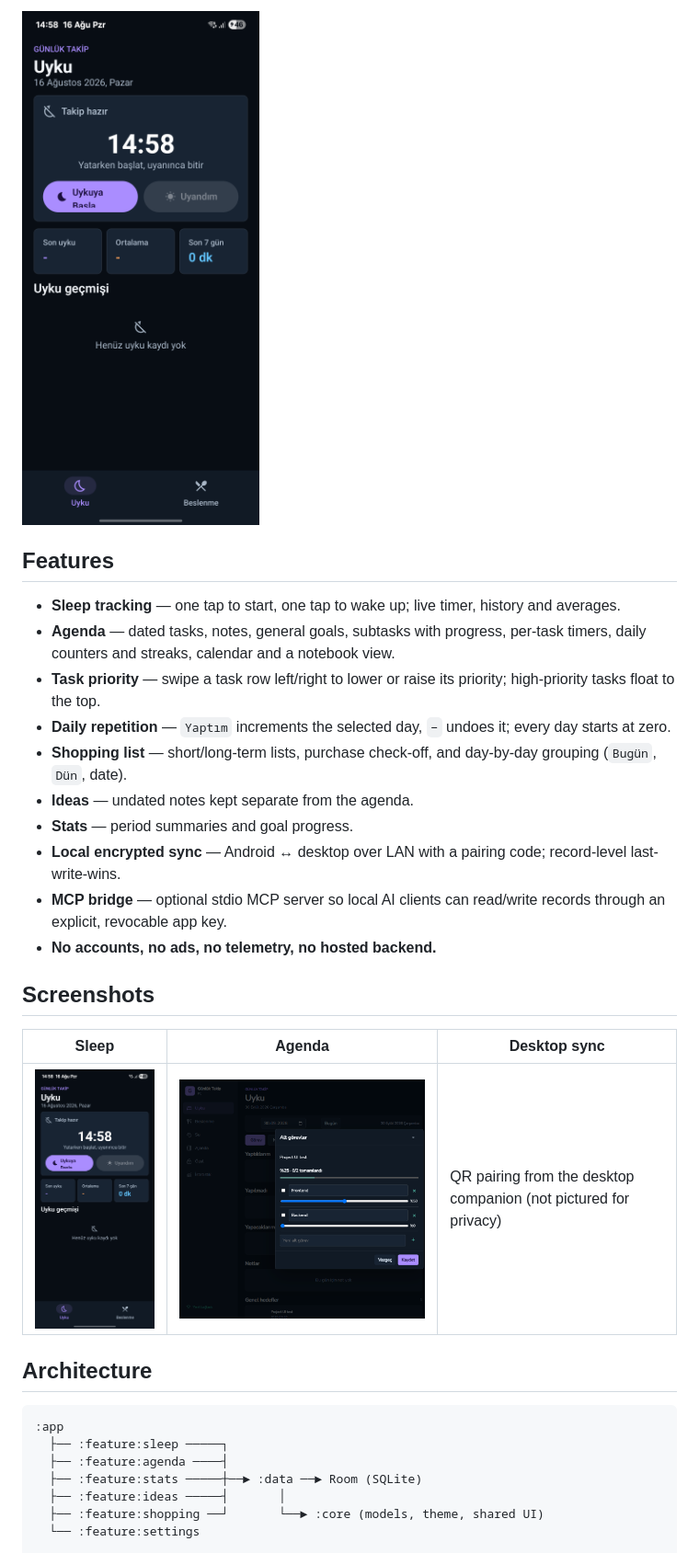
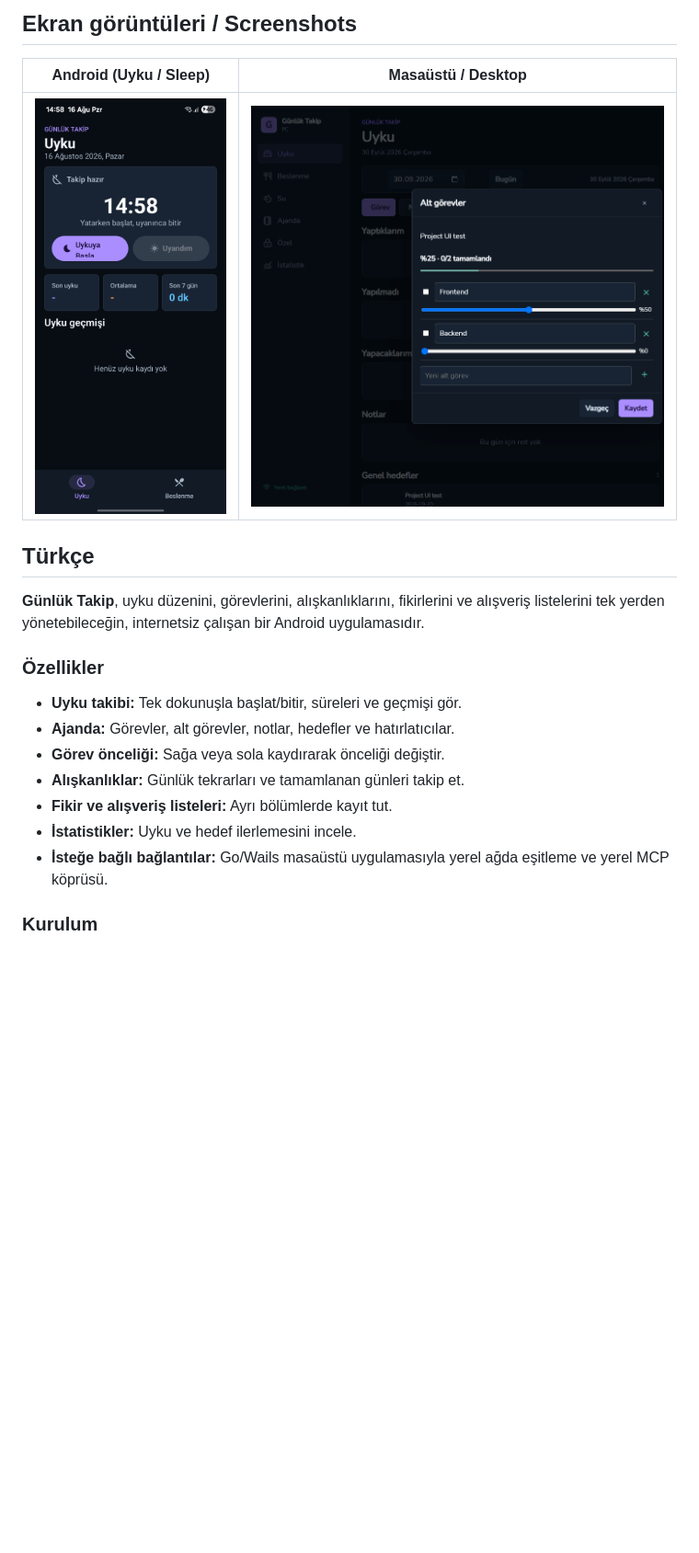
Before and after one commit to mertcandrks/gunluk-takip, a Markdown page: README.md, the part around one of its changes. Shown at 92% size. Rendered like a GitHub page; blank space fills up the shorter version.

````diff
--- a/README.md
+++ b/README.md
@@ -12,33 +8,23 @@ Sleep, agenda tasks, daily habits, ideas and shopping lists — stored on your d
 
-![Sleep tracking screen](docs/screenshots/sleep-tracking.png)
+## Ekran görüntüleri / Screenshots
 
-## Features
+| Android (Uyku / Sleep) | Masaüstü / Desktop |
+| --- | --- |
+| ![Android sleep screen](docs/screenshots/sleep-tracking.png) | ![Desktop agenda](docs/screenshots/agenda-desktop.png) |
 
-- **Sleep tracking** — one tap to start, one tap to wake up; live timer, history and averages.
-- **Agenda** — dated tasks, notes, general goals, subtasks with progress, per-task timers, daily counters and streaks, calendar and a notebook view.
-- **Task priority** — swipe a task row left/right to lower or raise its priority; high-priority tasks float to the top.
-- **Daily repetition** — `Yaptım` increments the selected day, `−` undoes it; every day starts at zero.
-- **Shopping list** — short/long-term lists, purchase check-off, and day-by-day grouping (`Bugün`, `Dün`, date).
-- **Ideas** — undated notes kept separate from the agenda.
-- **Stats** — period summaries and goal progress.
-- **Local encrypted sync** — Android ↔ desktop over LAN with a pairing code; record-level last-write-wins.
-- **MCP bridge** — optional stdio MCP server so local AI clients can read/write records through an explicit, revocable app key.
-- **No accounts, no ads, no telemetry, no hosted backend.**
+## Türkçe
 
-## Screenshots
+**Günlük Takip**, uyku düzenini, görevlerini, alışkanlıklarını, fikirlerini ve alışveriş listelerini tek yerden yönetebileceğin, internetsiz çalışan bir Android uygulamasıdır.
 
-| Sleep | Agenda | Desktop sync |
-| --- | --- | --- |
-| ![](docs/screenshots/sleep-tracking.png) | ![](docs/screenshots/agenda-desktop.png) | QR pairing from the desktop companion (not pictured for privacy) |
+### Özellikler
 
-## Architecture
+- **Uyku takibi:** Tek dokunuşla başlat/bitir, süreleri ve geçmişi gör.
+- **Ajanda:** Görevler, alt görevler, notlar, hedefler ve hatırlatıcılar.
+- **Görev önceliği:** Sağa veya sola kaydırarak önceliği değiştir.
+- **Alışkanlıklar:** Günlük tekrarları ve tamamlanan günleri takip et.
+- **Fikir ve alışveriş listeleri:** Ayrı bölümlerde kayıt tut.
+- **İstatistikler:** Uyku ve hedef ilerlemesini incele.
+- **İsteğe bağlı bağlantılar:** Go/Wails masaüstü uygulamasıyla yerel ağda eşitleme ve yerel MCP köprüsü.
 
-```text
-:app
-  ├── :feature:sleep ─────┐
-  ├── :feature:agenda ────┤
-  ├── :feature:stats ─────┼──► :data ──► Room (SQLite)
-  ├── :feature:ideas ─────┤       │
-  ├── :feature:shopping ──┘       └──► :core (models, theme, shared UI)
-  └── :feature:settings
+### Kurulum
 
````
Also changed, not shown: other parts of README.md (+35 -54 lines).
